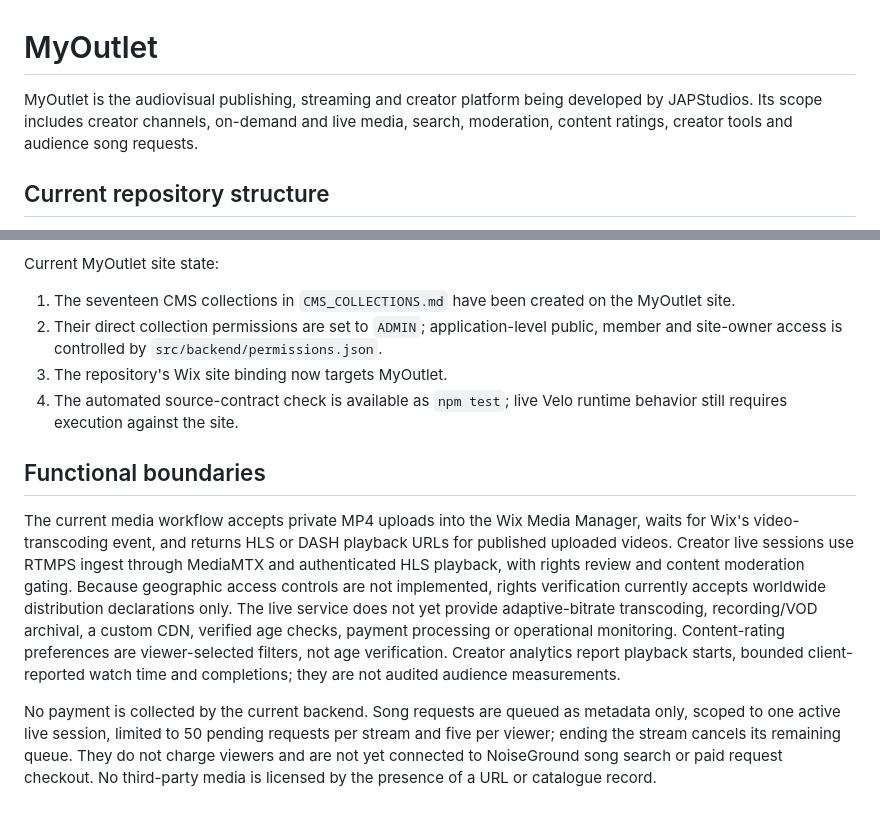
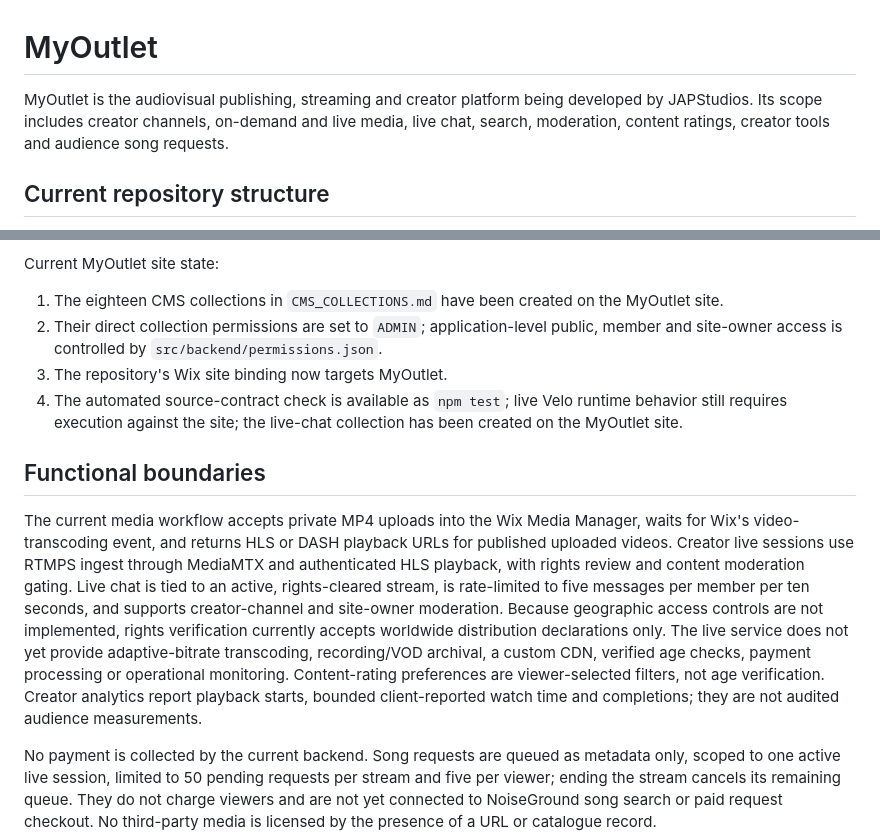
Before and after one commit to JAPStudios/MyOutlet, a Markdown page: README.md, 2 parts joined by grey strips. GitHub-like rendering; blank space fills up the shorter version.

Commit message:
Document live chat capability and collection

```diff
--- a/README.md
+++ b/README.md
@@ -1,6 +1,6 @@
 # MyOutlet
 
-MyOutlet is the audiovisual publishing, streaming and creator platform being developed by JAPStudios. Its scope includes creator channels, on-demand and live media, search, moderation, content ratings, creator tools and audience song requests.
+MyOutlet is the audiovisual publishing, streaming and creator platform being developed by JAPStudios. Its scope includes creator channels, on-demand and live media, live chat, search, moderation, content ratings, creator tools and audience song requests.
 
 ## Current repository structure
 
@@ -12,13 +12,13 @@ The backend service layer includes `src/backend/catalog.jsw` for creator discove
 
 Current MyOutlet site state:
-1. The seventeen CMS collections in `CMS_COLLECTIONS.md` have been created on the MyOutlet site.
+1. The eighteen CMS collections in `CMS_COLLECTIONS.md` have been created on the MyOutlet site.
 2. Their direct collection permissions are set to `ADMIN`; application-level public, member and site-owner access is controlled by `src/backend/permissions.json`.
 3. The repository's Wix site binding now targets MyOutlet.
-4. The automated source-contract check is available as `npm test`; live Velo runtime behavior still requires execution against the site.
+4. The automated source-contract check is available as `npm test`; live Velo runtime behavior still requires execution against the site; the live-chat collection has been created on the MyOutlet site.
 
 ## Functional boundaries
 
-The current media workflow accepts private MP4 uploads into the Wix Media Manager, waits for Wix's video-transcoding event, and returns HLS or DASH playback URLs for published uploaded videos. Creator live sessions use RTMPS ingest through MediaMTX and authenticated HLS playback, with rights review and content moderation gating. Because geographic access controls are not implemented, rights verification currently accepts worldwide distribution declarations only. The live service does not yet provide adaptive-bitrate transcoding, recording/VOD archival, a custom CDN, verified age checks, payment processing or operational monitoring. Content-rating preferences are viewer-selected filters, not age verification. Creator analytics report playback starts, bounded client-reported watch time and completions; they are not audited audience measurements.
+The current media workflow accepts private MP4 uploads into the Wix Media Manager, waits for Wix's video-transcoding event, and returns HLS or DASH playback URLs for published uploaded videos. Creator live sessions use RTMPS ingest through MediaMTX and authenticated HLS playback, with rights review and content moderation gating. Live chat is tied to an active, rights-cleared stream, is rate-limited to five messages per member per ten seconds, and supports creator-channel and site-owner moderation. Because geographic access controls are not implemented, rights verification currently accepts worldwide distribution declarations only. The live service does not yet provide adaptive-bitrate transcoding, recording/VOD archival, a custom CDN, verified age checks, payment processing or operational monitoring. Content-rating preferences are viewer-selected filters, not age verification. Creator analytics report playback starts, bounded client-reported watch time and completions; they are not audited audience measurements.
 
 No payment is collected by the current backend. Song requests are queued as metadata only, scoped to one active live session, limited to 50 pending requests per stream and five per viewer; ending the stream cancels its remaining queue. They do not charge viewers and are not yet connected to NoiseGround song search or paid request checkout. No third-party media is licensed by the presence of a URL or catalogue record.
 
```
Also changed, not shown: other parts of README.md (+1 -1 lines).
